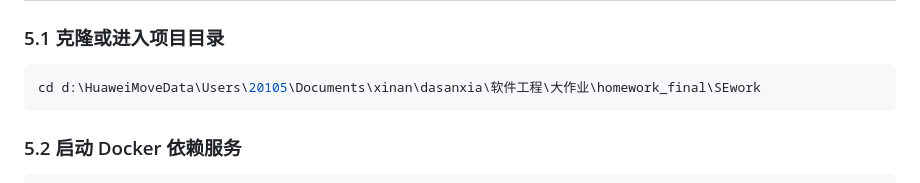
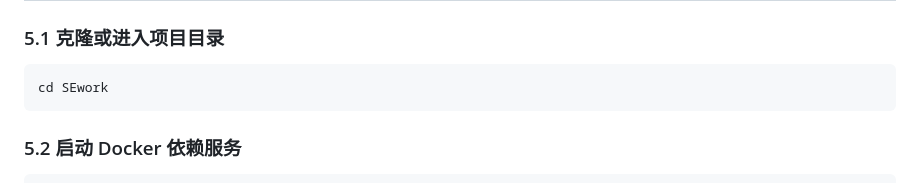
Before and after one commit to TaroHXiang/SEwork, a Markdown page: README.md, the part around the change. Drawn GitHub-style.

````diff
--- a/README.md
+++ b/README.md
@@ -121,7 +121,7 @@ pip install -r requirements.txt
 ### 5.1 克隆或进入项目目录
 
 ```powershell
-cd d:\HuaweiMoveData\Users\20105\Documents\xinan\dasanxia\软件工程\大作业\homework_final\SEwork
+cd SEwork
 ```
 
 ### 5.2 启动 Docker 依赖服务
````
